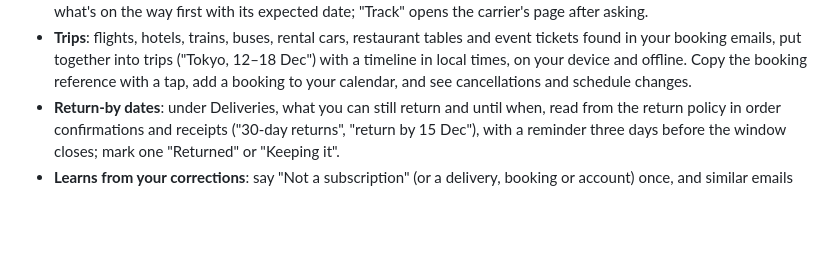
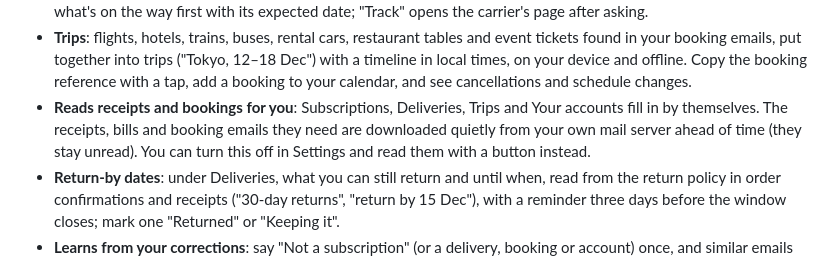
Before and after one commit to pawtaetoe/Citusmail, a Markdown page: README.md, the part around the change. Rendered like a GitHub page; blank space fills up the shorter version.

```diff
--- a/README.md
+++ b/README.md
@@ -153,6 +153,11 @@ are at the bottom of the screen, within reach of one thumb.
   into trips ("Tokyo, 12–18 Dec") with a timeline in local times, on
   your device and offline. Copy the booking reference with a tap, add a
   booking to your calendar, and see cancellations and schedule changes.
+- **Reads receipts and bookings for you**: Subscriptions, Deliveries,
+  Trips and Your accounts fill in by themselves. The receipts, bills and
+  booking emails they need are downloaded quietly from your own mail
+  server ahead of time (they stay unread). You can turn this off in
+  Settings and read them with a button instead.
 - **Return-by dates**: under Deliveries, what you can still return and
   until when, read from the return policy in order confirmations and
   receipts ("30-day returns", "return by 15 Dec"), with a reminder three
```
Also changed, not shown: PRIVACY.md (+17 -8 lines).
